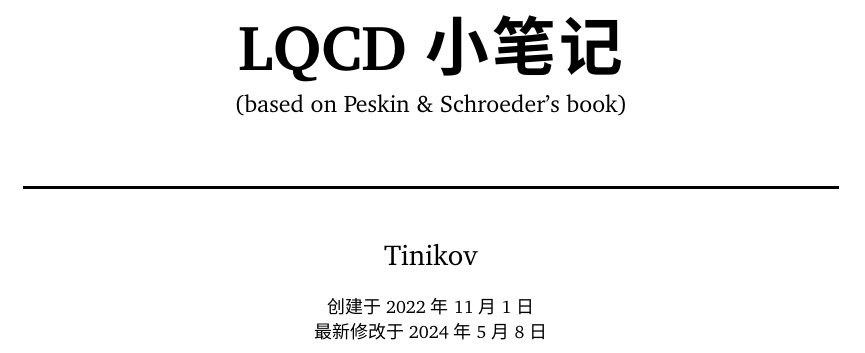
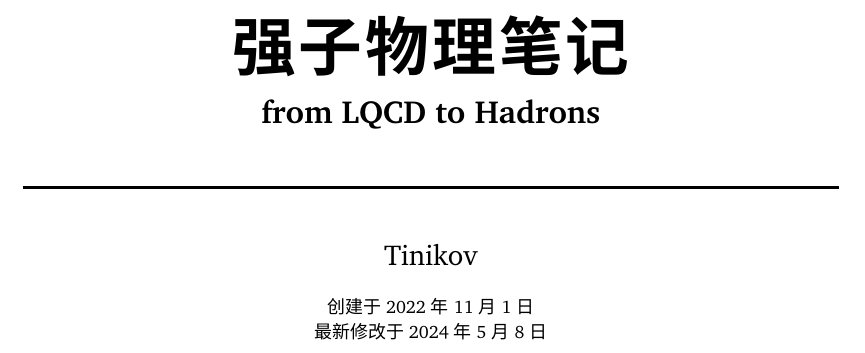
Before and after one commit to tinikov/physics-notes, a LaTeX book (lqcd-note/main.tex): part of page 1 of 5, cut at the place of the change. Compiled offline with XeLaTeX; a missing font is replaced by an installed copy or a similar font.

Commit message:
regular update

```diff
--- a/lqcd-note/main.tex
+++ b/lqcd-note/main.tex
@@ -166,9 +166,9 @@
 
   \mbox{} \\[-0.3cm]
 
-  {\bfseries \fontsize{32pt}{1pt}\selectfont \xeCJKsetup{CJKglue=\hskip 1.5pt}LQCD小笔记} \\[0.2cm]
+  {\bfseries \fontsize{32pt}{1pt}\selectfont \xeCJKsetup{CJKglue=\hskip 1.5pt}强子物理笔记} \\[0.4cm]
 
-  {\large (based on Peskin \& Schroeder's book)} \\[0.8cm]
+  {\bfseries \fontsize{16pt}{1pt}\selectfont from LQCD to Hadrons} \\[0.6cm]
 
   \HRule \\[0.8cm]
 
```
Also changed, not shown: lqcd-note/main.pdf.
